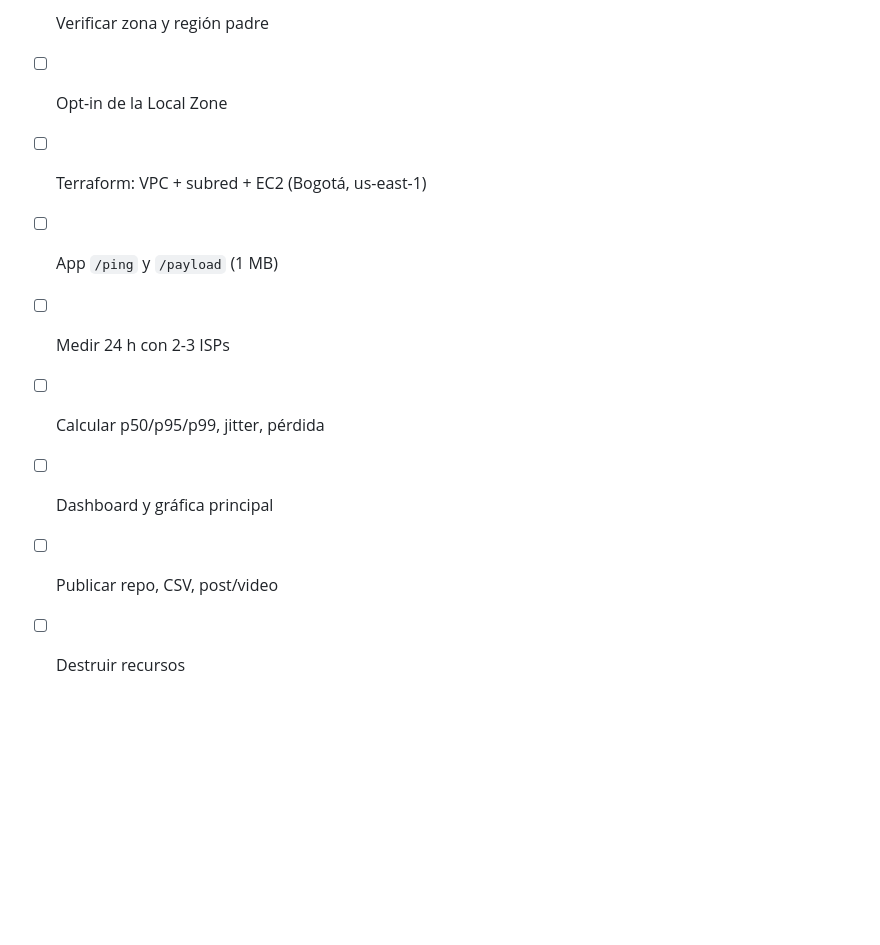
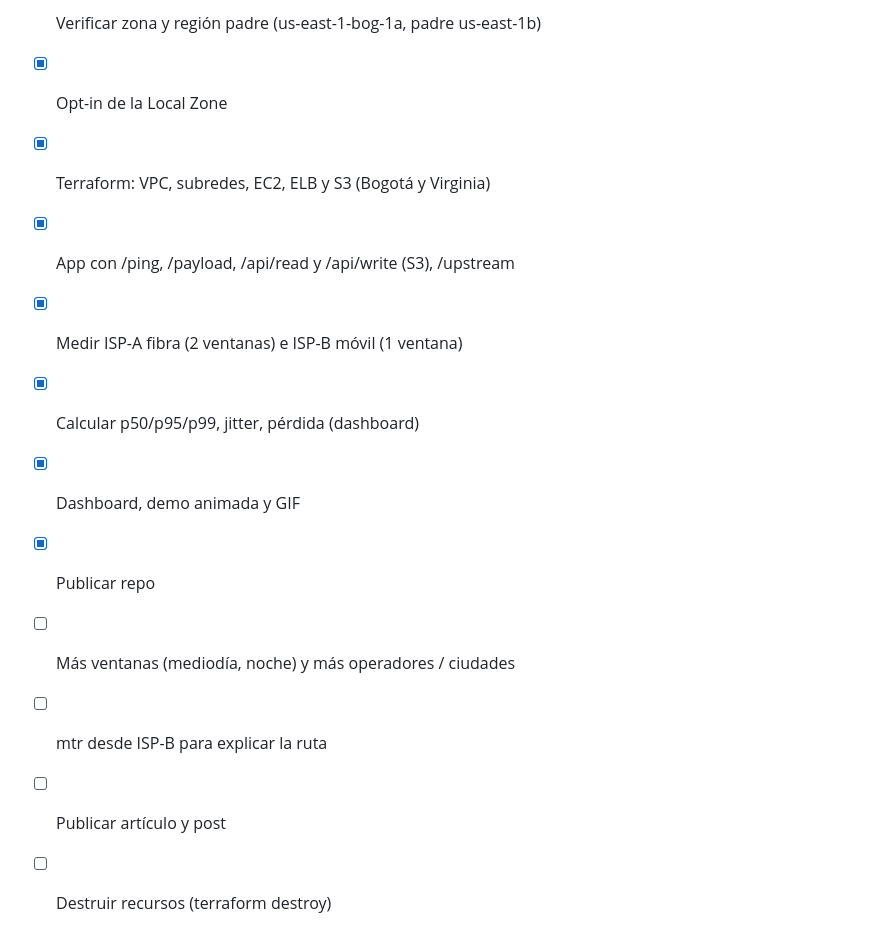
Before and after one commit to VillaviH/aws-localzone-bogota-latency, a Markdown page: docs/checklist.md, the part around the change. GitHub-like rendering; blank space fills up the shorter version.

```diff
--- a/docs/checklist.md
+++ b/docs/checklist.md
@@ -1,9 +1,12 @@
-- [ ] Verificar zona y región padre
-- [ ] Opt-in de la Local Zone
-- [ ] Terraform: VPC + subred + EC2 (Bogotá, us-east-1)
-- [ ] App `/ping` y `/payload` (1 MB)
-- [ ] Medir 24 h con 2-3 ISPs
-- [ ] Calcular p50/p95/p99, jitter, pérdida
-- [ ] Dashboard y gráfica principal
-- [ ] Publicar repo, CSV, post/video
-- [ ] Destruir recursos
+- [x] Verificar zona y región padre (us-east-1-bog-1a, padre us-east-1b)
+- [x] Opt-in de la Local Zone
+- [x] Terraform: VPC, subredes, EC2, ELB y S3 (Bogotá y Virginia)
+- [x] App con /ping, /payload, /api/read y /api/write (S3), /upstream
+- [x] Medir ISP-A fibra (2 ventanas) e ISP-B móvil (1 ventana)
+- [x] Calcular p50/p95/p99, jitter, pérdida (dashboard)
+- [x] Dashboard, demo animada y GIF
+- [x] Publicar repo
+- [ ] Más ventanas (mediodía, noche) y más operadores / ciudades
+- [ ] mtr desde ISP-B para explicar la ruta
+- [ ] Publicar artículo y post
+- [ ] Destruir recursos (terraform destroy)
```
Also changed, not shown: README.es.md (+20 -0 lines), README.md (+20 -0 lines), docs/demo.gif (added), 9 other files.
